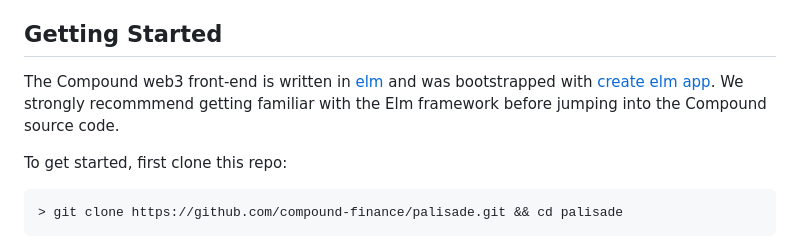
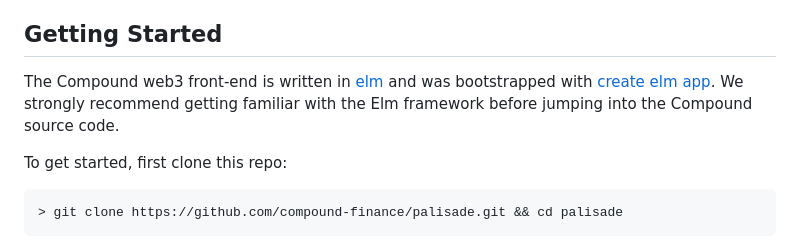
Before and after one commit to compound-finance/palisade, a Markdown page: README.md, the part around the change. Rendered like a GitHub page.

Commit message:
docs: update README.md
recommmend -> recommend

```diff
--- a/README.md
+++ b/README.md
@@ -56,7 +56,7 @@ Each of the top level keys have the following functions:
 
 ## Getting Started
 
-The Compound web3 front-end is written in [elm](http://elm-lang.org/) and was bootstrapped with [create elm app](https://github.com/halfzebra/create-elm-app). We strongly recommmend getting familiar with the Elm framework before jumping into the Compound source code.
+The Compound web3 front-end is written in [elm](http://elm-lang.org/) and was bootstrapped with [create elm app](https://github.com/halfzebra/create-elm-app). We strongly recommend getting familiar with the Elm framework before jumping into the Compound source code.
 
 To get started, first clone this repo:
 
```
